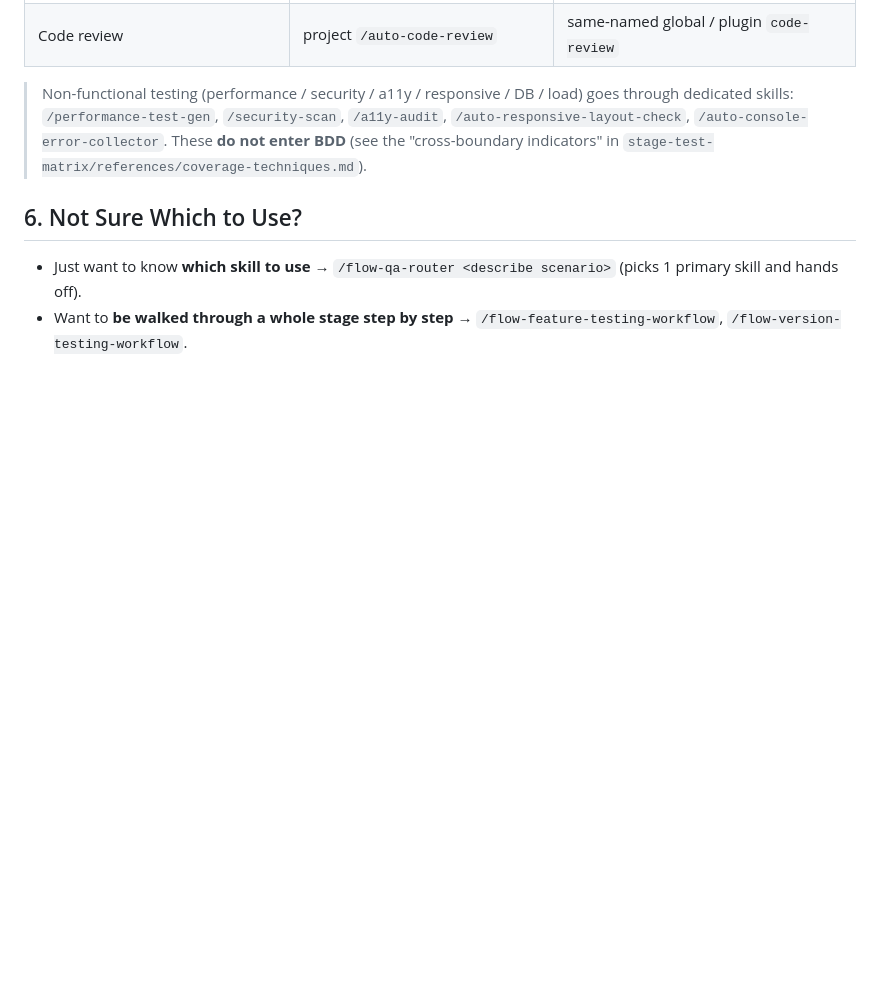
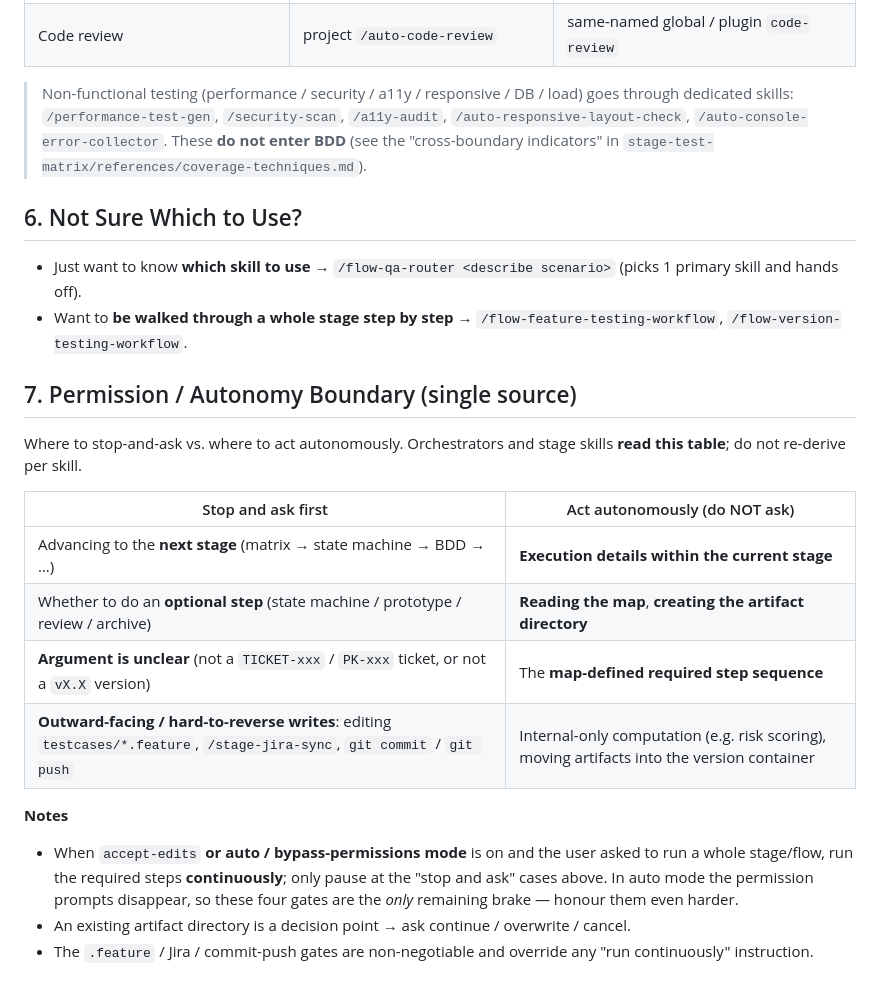
Before and after one commit to JulianWangHZ/Playwright-Web-Agentic-Engineering-Automation, a Markdown page: docs/qa-workflow-map.md, the part around the change. Rendered like a GitHub page; blank space fills up the shorter version.

Commit message:
docs(qa-workflow-map): add permission/autonomy boundary as single source
Extract stop-and-ask vs. act-autonomously rules into map §7; point the
feature/version flow orchestrators at it instead of re-deriving per skill.

```diff
--- a/docs/qa-workflow-map.md
+++ b/docs/qa-workflow-map.md
@@ -106,3 +106,19 @@ The following slugs share names or overlap conceptually between the **global/plu
 
 - Just want to know **which skill to use** → `/flow-qa-router <describe scenario>` (picks 1 primary skill and hands off).
 - Want to **be walked through a whole stage step by step** → `/flow-feature-testing-workflow`, `/flow-version-testing-workflow`.
+
+## 7. Permission / Autonomy Boundary (single source)
+
+Where to stop-and-ask vs. where to act autonomously. Orchestrators and stage skills **read this table**; do not re-derive per skill.
+
+| Stop and ask first | Act autonomously (do NOT ask) |
+|---|---|
+| Advancing to the **next stage** (matrix → state machine → BDD → …) | **Execution details within the current stage** |
+| Whether to do an **optional step** (state machine / prototype / review / archive) | **Reading the map**, **creating the artifact directory** |
+| **Argument is unclear** (not a `TICKET-xxx` / `PK-xxx` ticket, or not a `vX.X` version) | The **map-defined required step sequence** |
+| **Outward-facing / hard-to-reverse writes**: editing `testcases/*.feature`, `/stage-jira-sync`, `git commit` / `git push` | Internal-only computation (e.g. risk scoring), moving artifacts into the version container |
+
+**Notes**
+- When `accept-edits` **or auto / bypass-permissions mode** is on and the user asked to run a whole stage/flow, run the required steps **continuously**; only pause at the "stop and ask" cases above. In auto mode the permission prompts disappear, so these four gates are the *only* remaining brake — honour them even harder.
+- An existing artifact directory is a decision point → ask continue / overwrite / cancel.
+- The `.feature` / Jira / commit-push gates are non-negotiable and override any "run continuously" instruction.
```
Also changed, not shown: 2 other files.
